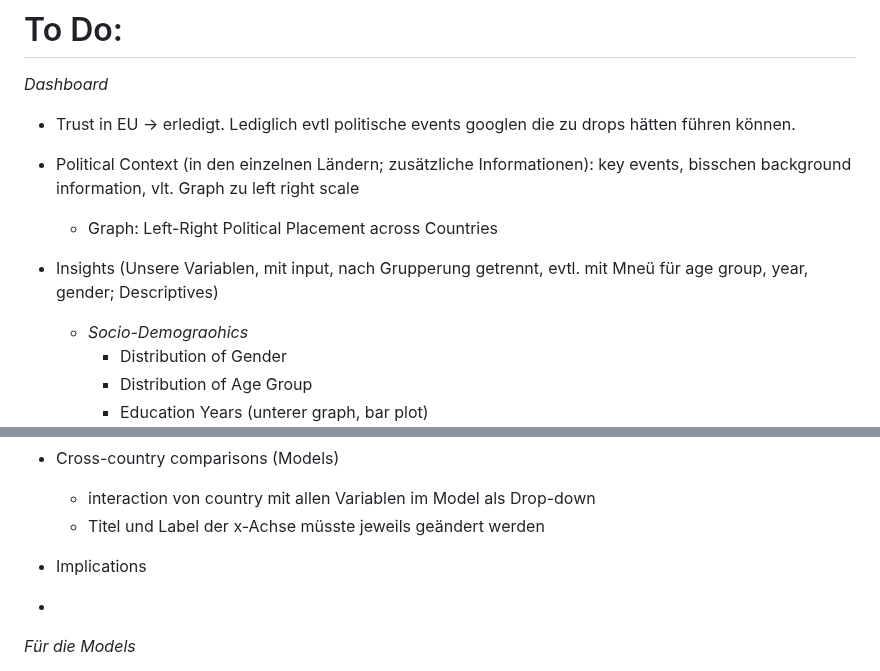
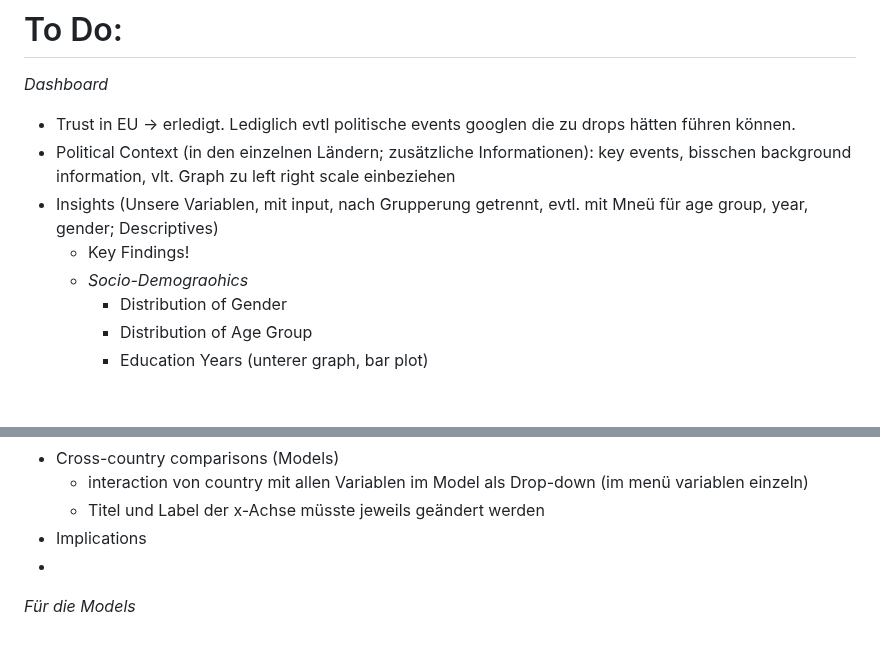
Before and after one commit to MareiLu/ess-study-project, a Markdown page: README.md, 2 parts joined by grey strips. GitHub-like rendering; blank space fills up the shorter version.

```diff
--- a/README.md
+++ b/README.md
@@ -4,9 +4,9 @@ What shapes trust in the European Union and United Nations in Poland, Germany an
 # To Do:
 *Dashboard*
 - Trust in EU -> erledigt. Lediglich evtl politische events googlen die zu drops hätten führen können.
-- Political Context (in den einzelnen Ländern; zusätzliche Informationen): key events, bisschen background information, vlt. Graph zu left right scale
-  - Graph: Left-Right Political Placement across Countries
+- Political Context (in den einzelnen Ländern; zusätzliche Informationen): key events, bisschen background information, vlt. Graph zu left right scale einbeziehen
 - Insights (Unsere Variablen, mit input, nach Grupperung getrennt, evtl. mit Mneü für age group, year, gender; Descriptives)
+    - Key Findings!
   - *Socio-Demograohics*
     - Distribution of Gender
     - Distribution of Age Group
@@ -25,10 +25,9 @@ What shapes trust in the European Union and United Nations in Poland, Germany an
     - Attendance of religious services
     - Political Interest
 - Cross-country comparisons (Models)
-   - interaction von country mit allen Variablen im Model als Drop-down
+   - interaction von country mit allen Variablen im Model als Drop-down (im menü variablen einzeln)
    - Titel und Label der x-Achse müsste jeweils geändert werden
 - Implications
-
 -
 
 *Für die Models*
```
